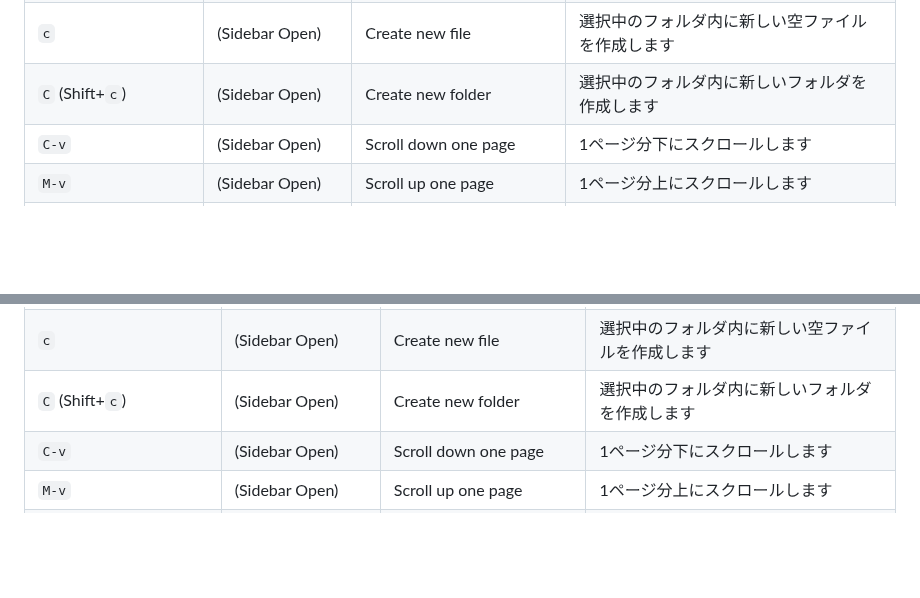
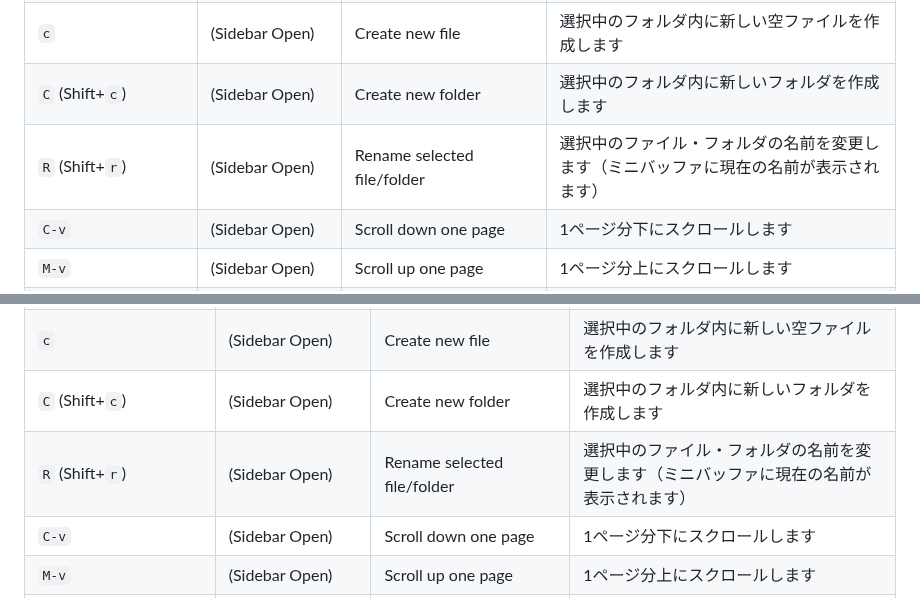
Before and after one commit to kurouna/elecxzy, a Markdown page: COMMANDLIST.md, 2 parts joined by grey strips. GitHub-like rendering; blank space fills up the shorter version.

Commit message:
docs: update COMMANDLIST.md with latest features / COMMANDLIST.md を最新の機能情報に更新

```diff
--- a/COMMANDLIST.md
+++ b/COMMANDLIST.md
@@ -176,6 +176,7 @@ This guide covers the key commands for **elecxzy** by category. To run most of t
 | `d` | (Sidebar Open) | Move file/folder to trash | 選択中のファイルをゴミ箱へ移動、またはフォルダを再帰的にゴミ箱へ移動します |
 | `c` | (Sidebar Open) | Create new file | 選択中のフォルダ内に新しい空ファイルを作成します |
 | `C` (Shift+`c`) | (Sidebar Open) | Create new folder | 選択中のフォルダ内に新しいフォルダを作成します |
+| `R` (Shift+`r`) | (Sidebar Open) | Rename selected file/folder | 選択中のファイル・フォルダの名前を変更します（ミニバッファに現在の名前が表示されます） |
 | `C-v` | (Sidebar Open) | Scroll down one page | 1ページ分下にスクロールします |
 | `M-v` | (Sidebar Open) | Scroll up one page | 1ページ分上にスクロールします |
 | `M-<` | (Sidebar Open) | Jump to the beginning of the list | 階層の先頭に移動します |
@@ -205,6 +206,7 @@ This guide covers the key commands for **elecxzy** by category. To run most of t
 | `d` | (Sidebar Open) | Remove root / Move to trash | ルートフォルダをワークスペースから除去、または実ファイルをゴミ箱へ移動します |
 | `c` | (Sidebar Open) | Create new file | 選択中のフォルダ内に新しい空ファイルを作成します |
 | `C` (Shift+`c`) | (Sidebar Open) | Create new folder | 選択中のフォルダ内に新しいフォルダを作成します |
+| `R` (Shift+`r`) | (Sidebar Open) | Rename selected file/folder | 選択中のファイル・フォルダの名前を変更します（ミニバッファに現在の名前が表示されます） |
 | `C-v` | (Sidebar Open) | Scroll down one page | 1ページ分下にスクロールします |
 | `M-v` | (Sidebar Open) | Scroll up one page | 1ページ分上にスクロールします |
 | `M-<` | (Sidebar Open) | Jump to the beginning of the list | リストの先頭に移動します |
```
